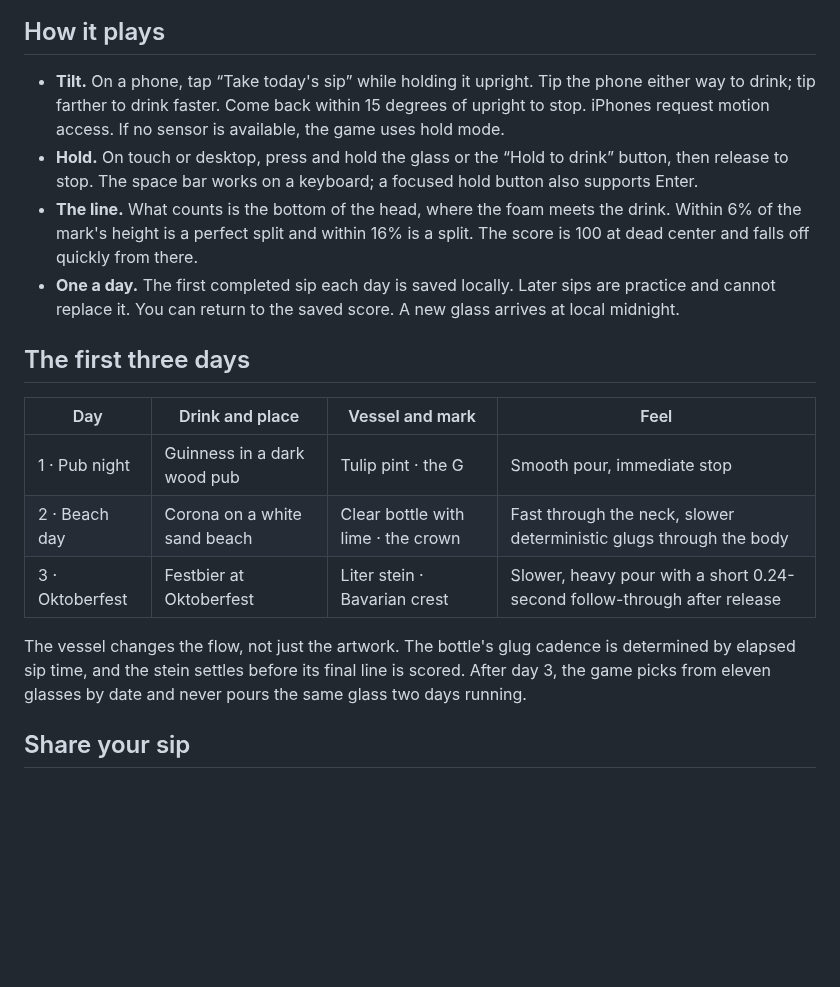
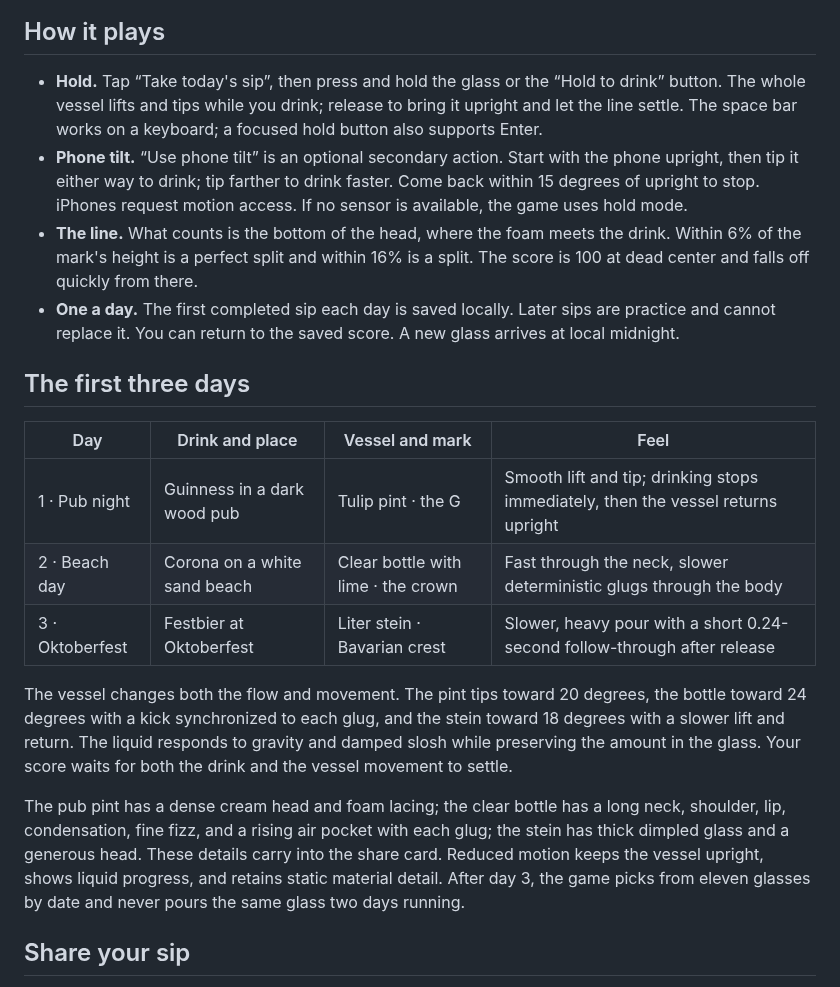
Before and after one commit to Fischbeck3/split, a Markdown page: README.md, the part around one of its changes. Rendered like a GitHub page; blank space fills up the shorter version.

```diff
--- a/README.md
+++ b/README.md
@@ -8,8 +8,8 @@ Hold your phone like a pint. Tilt it back to drink. Come back upright to stop, w
 
 ## How it plays
 
-- **Tilt.** On a phone, tap “Take today's sip” while holding it upright. Tip the phone either way to drink; tip farther to drink faster. Come back within 15 degrees of upright to stop. iPhones request motion access. If no sensor is available, the game uses hold mode.
-- **Hold.** On touch or desktop, press and hold the glass or the “Hold to drink” button, then release to stop. The space bar works on a keyboard; a focused hold button also supports Enter.
+- **Hold.** Tap “Take today's sip”, then press and hold the glass or the “Hold to drink” button. The whole vessel lifts and tips while you drink; release to bring it upright and let the line settle. The space bar works on a keyboard; a focused hold button also supports Enter.
+- **Phone tilt.** “Use phone tilt” is an optional secondary action. Start with the phone upright, then tip it either way to drink; tip farther to drink faster. Come back within 15 degrees of upright to stop. iPhones request motion access. If no sensor is available, the game uses hold mode.
 - **The line.** What counts is the bottom of the head, where the foam meets the drink. Within 6% of the mark's height is a perfect split and within 16% is a split. The score is 100 at dead center and falls off quickly from there.
 - **One a day.** The first completed sip each day is saved locally. Later sips are practice and cannot replace it. You can return to the saved score. A new glass arrives at local midnight.
 
@@ -17,11 +17,13 @@ Hold your phone like a pint. Tilt it back to drink. Come back upright to stop, w
 
 | Day | Drink and place | Vessel and mark | Feel |
 |---|---|---|---|
-| 1 · Pub night | Guinness in a dark wood pub | Tulip pint · the G | Smooth pour, immediate stop |
+| 1 · Pub night | Guinness in a dark wood pub | Tulip pint · the G | Smooth lift and tip; drinking stops immediately, then the vessel returns upright |
 | 2 · Beach day | Corona on a white sand beach | Clear bottle with lime · the crown | Fast through the neck, slower deterministic glugs through the body |
 | 3 · Oktoberfest | Festbier at Oktoberfest | Liter stein · Bavarian crest | Slower, heavy pour with a short 0.24-second follow-through after release |
 
-The vessel changes the flow, not just the artwork. The bottle's glug cadence is determined by elapsed sip time, and the stein settles before its final line is scored. After day 3, the game picks from eleven glasses by date and never pours the same glass two days running.
+The vessel changes both the flow and movement. The pint tips toward 20 degrees, the bottle toward 24 degrees with a kick synchronized to each glug, and the stein toward 18 degrees with a slower lift and return. The liquid responds to gravity and damped slosh while preserving the amount in the glass. Your score waits for both the drink and the vessel movement to settle.
+
+The pub pint has a dense cream head and foam lacing; the clear bottle has a long neck, shoulder, lip, condensation, fine fizz, and a rising air pocket with each glug; the stein has thick dimpled glass and a generous head. These details carry into the share card. Reduced motion keeps the vessel upright, shows liquid progress, and retains static material detail. After day 3, the game picks from eleven glasses by date and never pours the same glass two days running.
 
 ## Share your sip
 
```
Also changed, not shown: other parts of README.md (+9 -4 lines), DESIGN.md (+15 -8 lines), docs/design-preview.jpg, docs/motion-preview.jpg (added), 11 other files.
